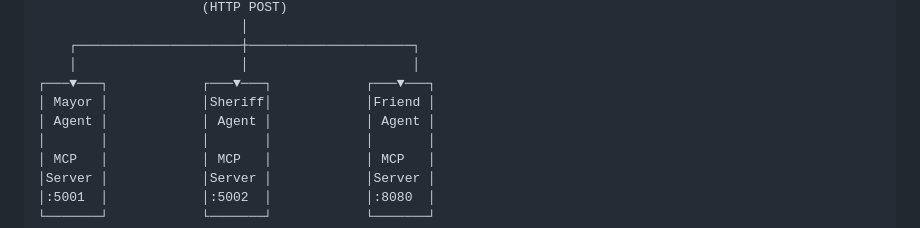
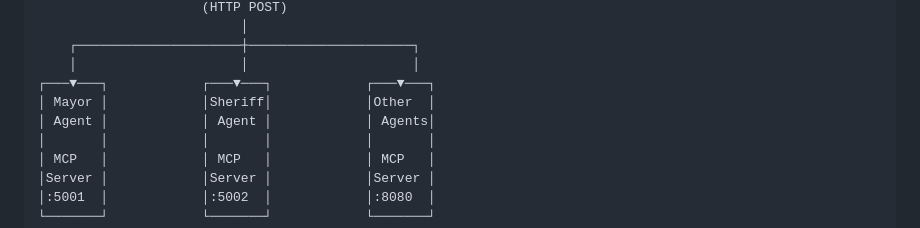
Before and after one commit to rachmawaty/agentictown, a Markdown page: ARCHITECTURE.md, the part around the change. Drawn GitHub-style.

```diff
--- a/ARCHITECTURE.md
+++ b/ARCHITECTURE.md
@@ -78,8 +78,8 @@ AgenticTown is built around three core principles:
     ┌─────────────────────┼─────────────────────┐
     │                     │                     │
 ┌───▼───┐            ┌───▼───┐            ┌───▼───┐
-│ Mayor │            │Sheriff│            │Friend │
-│ Agent │            │ Agent │            │ Agent │
+│ Mayor │            │Sheriff│            │Other  │
+│ Agent │            │ Agent │            │ Agents│
 │       │            │       │            │       │
 │ MCP   │            │ MCP   │            │ MCP   │
 │Server │            │Server │            │Server │
```
